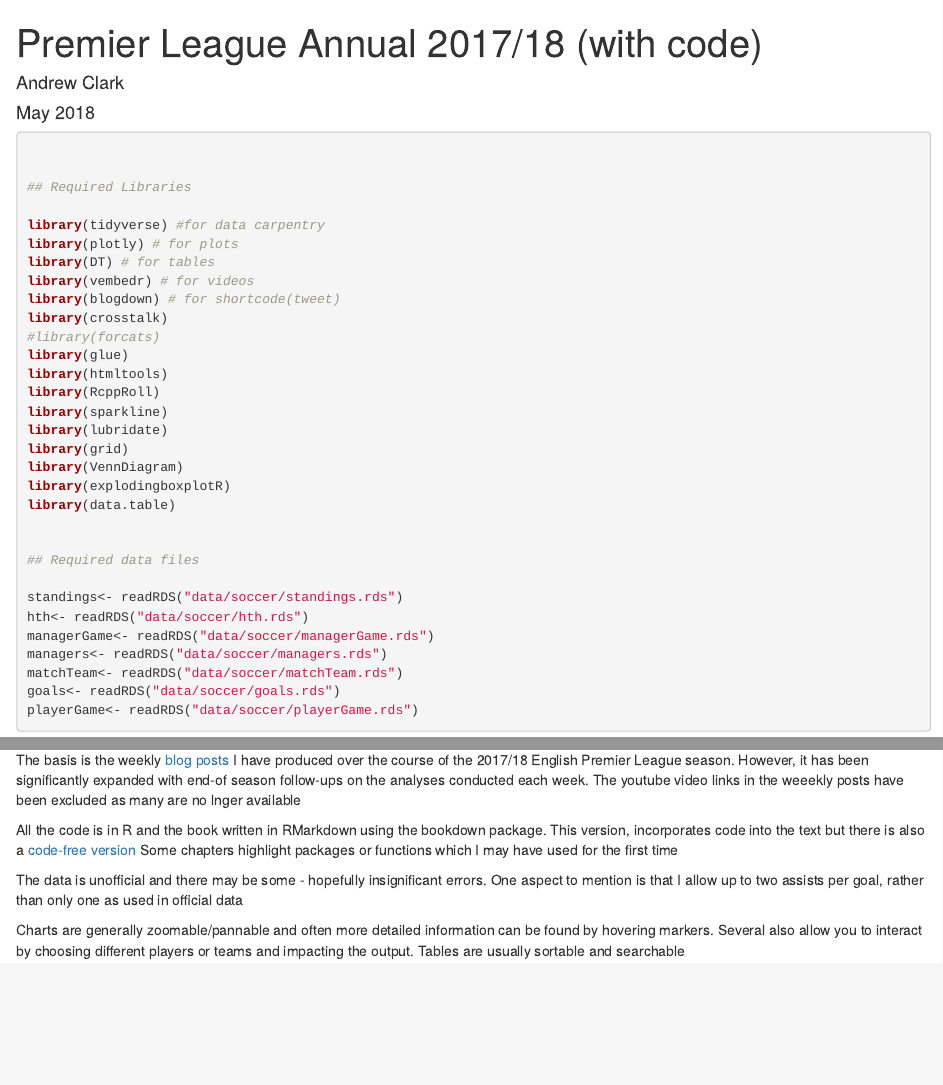
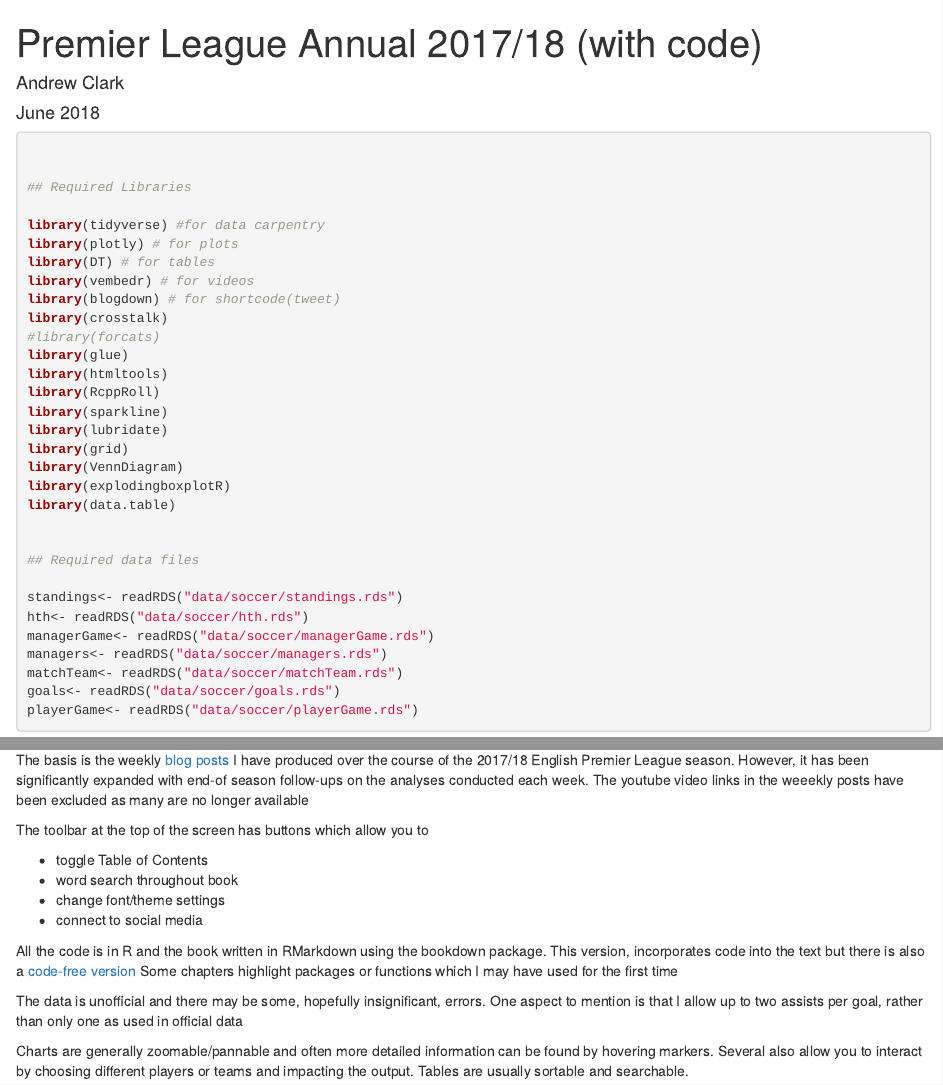
Before and after one commit to pssguy/eplAnnual_2017-18, an R Markdown document (index.Rmd): the page in a window 1100 px wide, from its top, and a second part further down, joined at a grey line. Rendered offline with R 4.5, knitr and Pandoc, with nearby package versions; drawn as R Markdown's standard HTML page in place of the format the file asks for; some code elsewhere in the file could not run offline.

Commit message:
slight text changes in index.rmd and adding different coverimage

````diff
--- a/index.Rmd
+++ b/index.Rmd
@@ -1,13 +1,14 @@
 ---
 title: "Premier League Annual 2017/18 (with code)"
 author: "Andrew Clark"
-date: "May 2018"
+date: "June 2018"
 site: bookdown::bookdown_site
 documentclass: book
 #bibliography: [book.bib, packages.bib]
 #biblio-style: apalike
+cover-image: "img/coverWithCode.png"
 link-citations: yes
-description: "A compilation of weekly blog posts, extensively extended with end-of-season updates, featuring varying aspects of football's English Premier League. A wide range of R packages are used to produce interactive charts and tables and tweets and podcasts are also embedded"
+description: "World's first interactive Sports Annual comprising of a compilation of weekly blog posts, extensively extended with end-of-season updates, featuring varying aspects of football's English Premier League. A wide range of R packages are used to produce interactive charts and tables and tweets and podcasts are also embedded"
 ---
 
 ```{r, echo=FALSE}
@@ -170,10 +171,18 @@ knitr::include_graphics("img/cover_image_with_text.png")
 
 Welcome to my - and possibly the world's - first interactive sports annual!
 
-The basis is the weekly [blog posts](http://mytinyshinys.com/categories/eplweekly/) I have produced over the course of the 2017/18 English Premier League season. However, it has been significantly expanded with end-of season follow-ups on the analyses conducted each week. The youtube video links in the weeekly posts have been excluded as many are no lnger available
+The basis is the weekly [blog posts](http://mytinyshinys.com/categories/eplweekly/) I have produced over the course of the 2017/18 English Premier League season. However, it has been significantly expanded with end-of season follow-ups on the analyses conducted each week. The youtube video links in the weeekly posts have been excluded as many are no longer available
+
+The toolbar at the top of the screen has buttons which allow you to
+
+ * toggle Table of Contents
+ * word search throughout book
+ * change font/theme settings
+ * connect to social media
+
 
 All the code is in R and the book written in RMarkdown using the bookdown package. This version, incorporates code into the text but there is also a [code-free version](https://mytinyshinys.com/annual)  Some chapters highlight packages or functions which I may have used for the first time
 
-The data is unofficial and there may be some - hopefully insignificant errors. One aspect to mention is that I allow up to two assists per goal, rather than only one as used in official data
+The data is unofficial and there may be some, hopefully insignificant, errors. One aspect to mention is that I allow up to two assists per goal, rather than only one as used in official data
 
-Charts are generally zoomable/pannable and often more detailed information can be found by hovering markers. Several also allow you to interact by choosing different players or teams and impacting the output. Tables are usually sortable and searchable
+Charts are generally zoomable/pannable and often more detailed information can be found by hovering markers. Several also allow you to interact by choosing different players or teams and impacting the output. Tables are usually sortable and searchable.
````
Also changed, not shown: index.Rmd (2 more changed lines).
